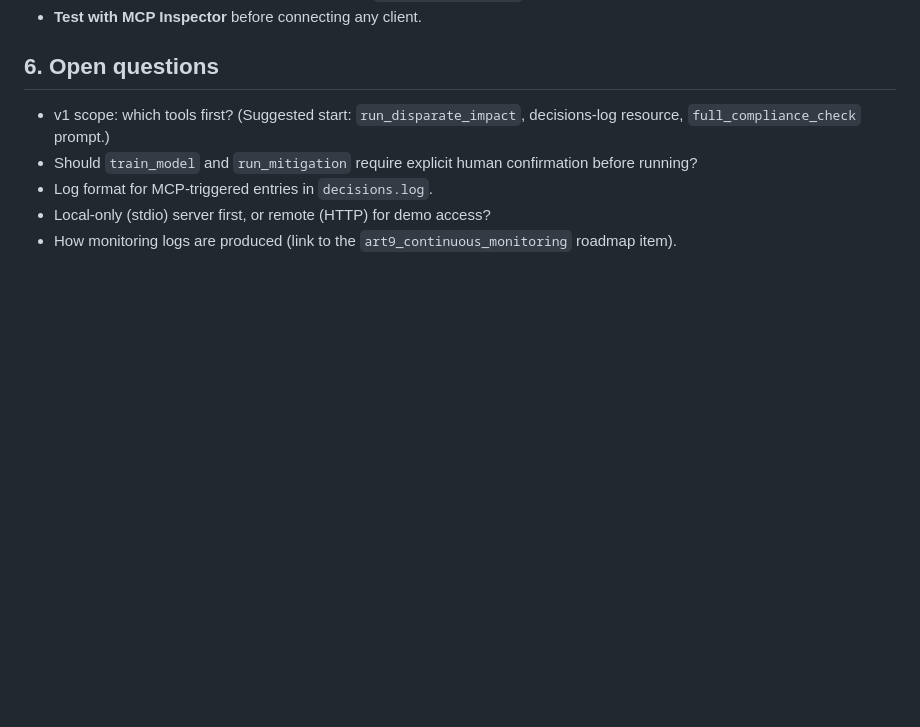
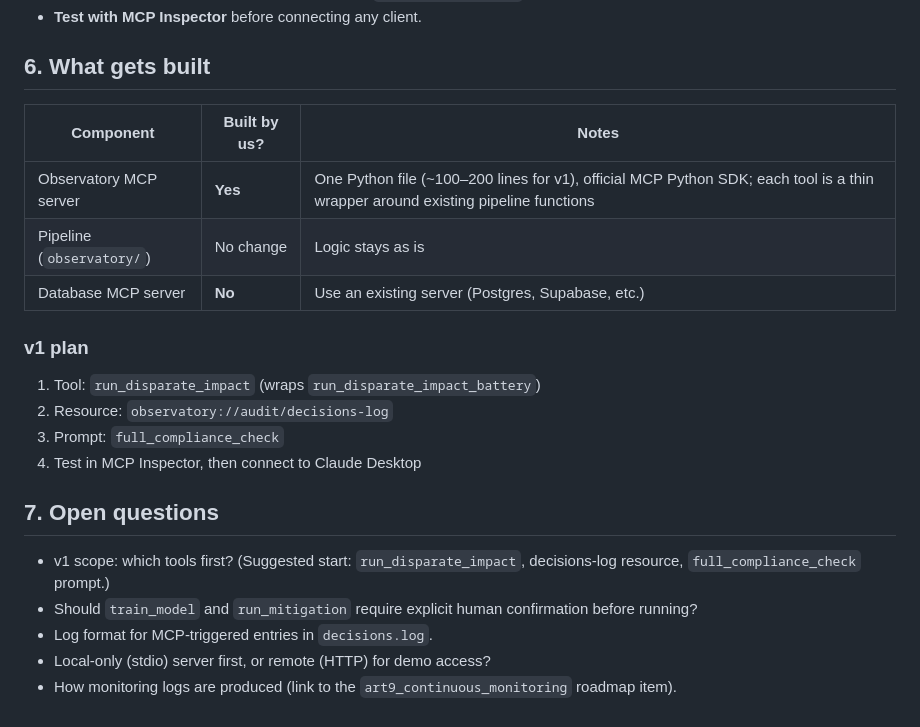
Before and after one commit to MargaretSergeeva/fair-ai-observatory, a Markdown page: docs/architecture/mcp-server-concept.md, the part around the change. Rendered like a GitHub page; blank space fills up the shorter version.

Commit message:
docs: add v1 build plan to MCP concept
Co-Authored-By: Claude Opus 5.5 <noreply@anthropic.com>
Claude-Session: https://claude.ai/code/session_019rfsR9fmmy16ZbhLteda7i

```diff
--- a/docs/architecture/mcp-server-concept.md
+++ b/docs/architecture/mcp-server-concept.md
@@ -88,7 +88,22 @@ Human oversight stays in the loop: mitigation results and documentation drafts a
 - **Every MCP call is logged** to the audit trail with `source: mcp_server`.
 - **Test with MCP Inspector** before connecting any client.
 
-## 6. Open questions
+## 6. What gets built
+
+| Component | Built by us? | Notes |
+|---|---|---|
+| Observatory MCP server | **Yes** | One Python file (~100–200 lines for v1), official MCP Python SDK; each tool is a thin wrapper around existing pipeline functions |
+| Pipeline (`observatory/`) | No change | Logic stays as is |
+| Database MCP server | **No** | Use an existing server (Postgres, Supabase, etc.) |
+
+### v1 plan
+
+1. Tool: `run_disparate_impact` (wraps `run_disparate_impact_battery`)
+2. Resource: `observatory://audit/decisions-log`
+3. Prompt: `full_compliance_check`
+4. Test in MCP Inspector, then connect to Claude Desktop
+
+## 7. Open questions
 
 - v1 scope: which tools first? (Suggested start: `run_disparate_impact`, decisions-log resource, `full_compliance_check` prompt.)
 - Should `train_model` and `run_mitigation` require explicit human confirmation before running?
```
